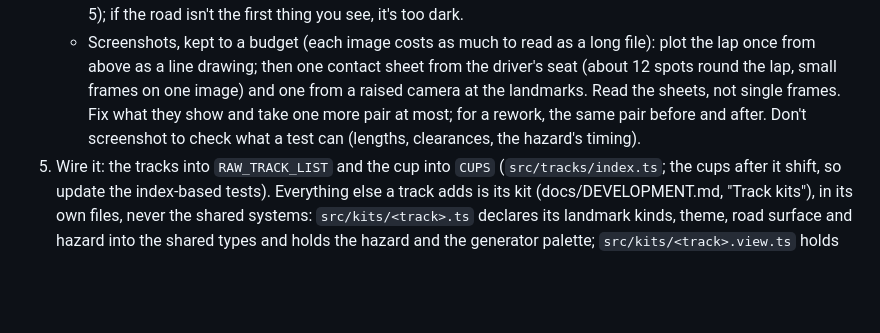
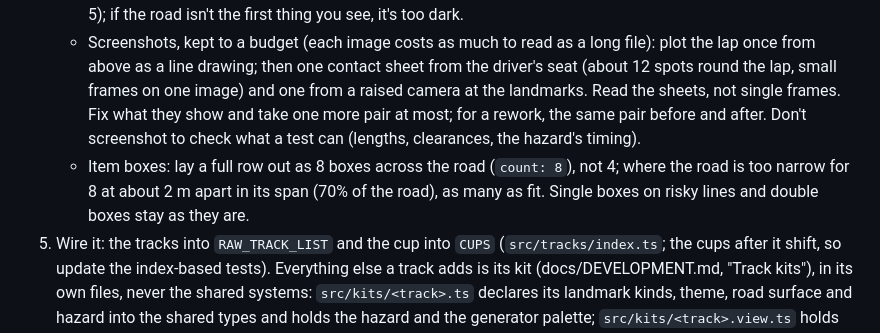
Before and after one commit to mjoslyn/GizzRacer, a Markdown page: SPEC.md, the part around the change. Rendered like a GitHub page; blank space fills up the shorter version.

Commit message:
Spec: item box rows of 8
Co-Authored-By: Claude Opus 5.5 <noreply@anthropic.com>
Claude-Session: https://claude.ai/code/session_01MwKJbdFfpavDGE8ZQJoinm

```diff
--- a/SPEC.md
+++ b/SPEC.md
@@ -149,6 +149,7 @@ A new cup is an album's: four of its songs, in album order, and the cup goes int
    - Length: every cup track is about 2.4 to 2.7 km a lap and three laps a race, lapped in about 60 to 70 s by the leader of a 150cc CPU field, so a race is about 3 to 3½ minutes (Level 5 2.54 km, Kill for the Steel 2.69 km, Muddy Water 2.67 km, The Wheel 2.54 km). Measure it with a CPU race before going on, and put the lap time in the track's test (a range, as `tests/tracks-gumboot-soup-the-wheel.test.ts` does). A lap that drives slowly for its length (tight hairpins, loops, hazards across the road) needs more metres to reach the time: lengthen it with wider, faster curves and more of the climb, not stretched straights. The "about 1:45 a race" of the older cups below is their history, not the standard.
    - Visibility: the way ahead must read at a glance, at race speed, on every world, however dark or monochrome. The road clearly lighter or darker than the ground beside it (not black on black or orange on orange), its edges readable far ahead, round blind bends, in a sunk cut and under a hazard's haze or smoke. A night or dusk world still lifts its hemisphere and ambient light and keeps the fog back far enough for the next bend; where road and ground are close in tone, use the theme's `edgeLine` (a bright line down each edge) and `roadGlow` (the road lit by its own texture), as Rapid Alpha Decay does. Check it in headless screenshots from the driver's seat along the lap and in the preview, side by side with a readable track (Muddy Water, Level 5); if the road isn't the first thing you see, it's too dark.
    - Screenshots, kept to a budget (each image costs as much to read as a long file): plot the lap once from above as a line drawing; then one contact sheet from the driver's seat (about 12 spots round the lap, small frames on one image) and one from a raised camera at the landmarks. Read the sheets, not single frames. Fix what they show and take one more pair at most; for a rework, the same pair before and after. Don't screenshot to check what a test can (lengths, clearances, the hazard's timing).
+   - Item boxes: lay a full row out as 8 boxes across the road (`count: 8`), not 4; where the road is too narrow for 8 at about 2 m apart in its span (70% of the road), as many as fit. Single boxes on risky lines and double boxes stay as they are.
 5. Wire it: the tracks into `RAW_TRACK_LIST` and the cup into `CUPS` (`src/tracks/index.ts`; the cups after it shift, so update the index-based tests). Everything else a track adds is its kit (docs/DEVELOPMENT.md, "Track kits"), in its own files, never the shared systems: `src/kits/<track>.ts` declares its landmark kinds, theme, road surface and hazard into the shared types and holds the hazard and the generator palette; `src/kits/<track>.view.ts` holds the world (theme, scenery and its trackside detail and life, road material, landmark builders, the hazard's look); the builders themselves go in `src/render/<track>.ts`; and one line registers the kit in `src/kits/list.ts`. A track-building brief can say: read the kit docs and two example kits (`src/kits/billabongValley.ts` and `src/kits/cyboogie.ts`, with their views).
 6. The hazard, in the kit: a pure function of time (`pose`) and a `collide` (a hit, and a reward for playing it right, with a cooldown, through the `world` the HazardSystem lends it), what the CPUs steer round (`threats`), `sheet` if it fills the road across, how the generator lays it, its callouts and its hit sound; its look (`parts` and `pose`) in the view.
 7. The songs: `TRACK_SONGS` in `audio/songs.ts`; live recordings with `tools/bootlegs.mjs`, each trimmed to the music with `tools/live-edges.py` (`start` and `end`) and its start checked by ear (CLAUDE.md); the game evens their level as they play.
```
